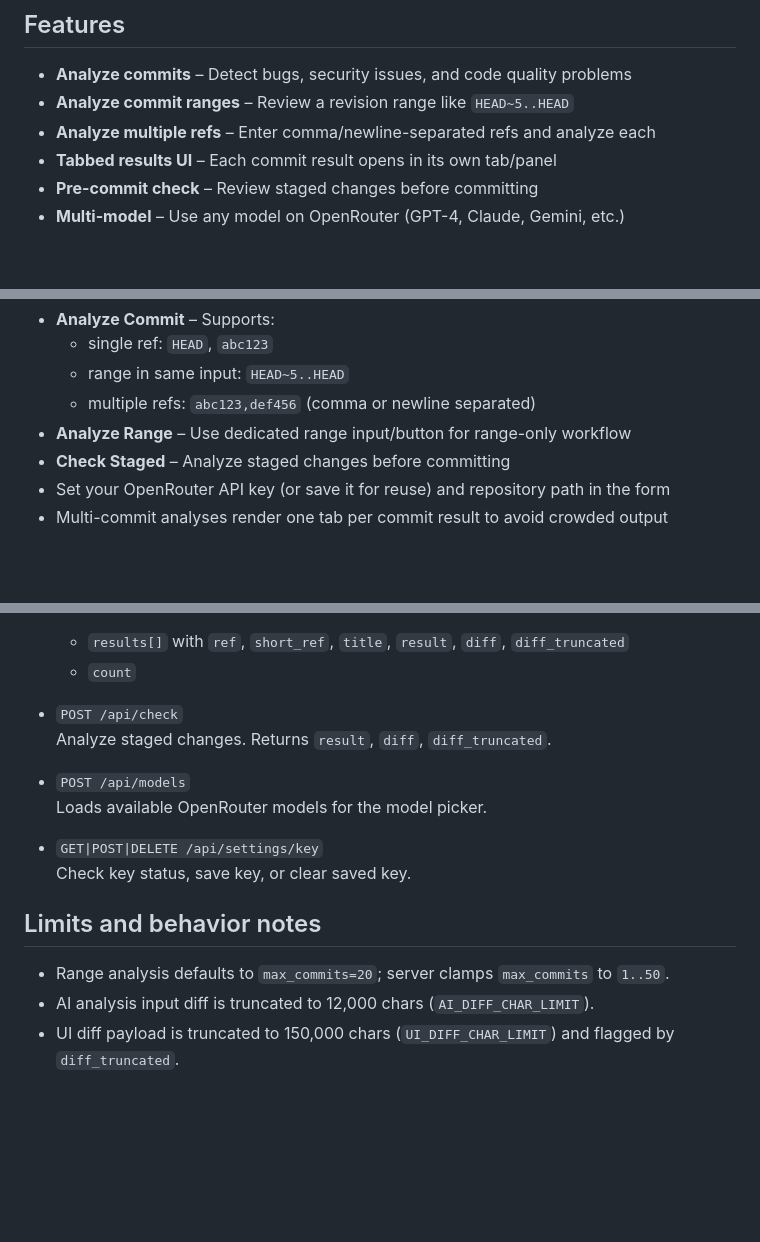
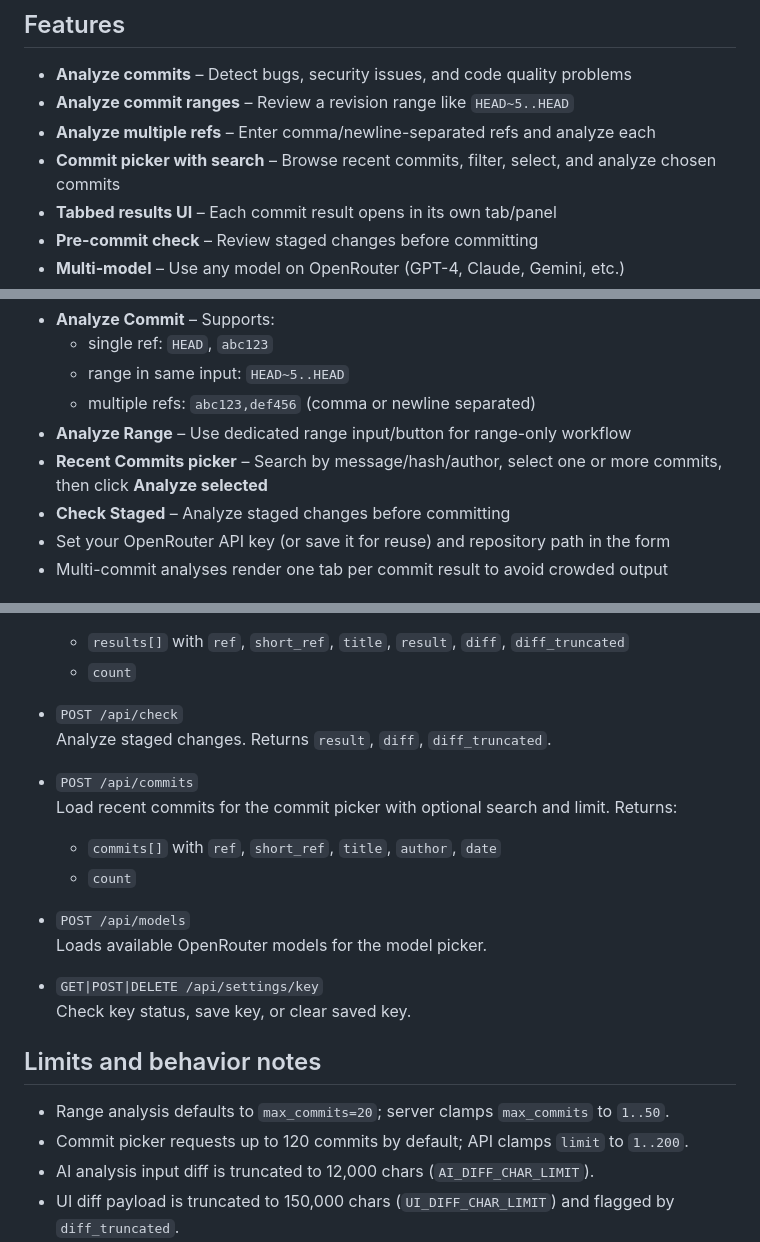
Before and after one commit to PierrunoYT/commitguard-webui, a Markdown page: README.md, 3 parts joined by grey strips. GitHub-like rendering; blank space fills up the shorter version.

Commit message:
Update README to include new commit picker feature: Document the recent commits picker functionality, detailing the ability to search and select commits for analysis. Add information on the new API endpoint for loading recent commits with search options, and clarify limits for commit requests to enhance user understanding.

```diff
--- a/README.md
+++ b/README.md
@@ -7,6 +7,7 @@ AI-powered web interface that analyzes Git commits for bugs, security issues, an
 - **Analyze commits** – Detect bugs, security issues, and code quality problems
 - **Analyze commit ranges** – Review a revision range like `HEAD~5..HEAD`
 - **Analyze multiple refs** – Enter comma/newline-separated refs and analyze each
+- **Commit picker with search** – Browse recent commits, filter, select, and analyze chosen commits
 - **Tabbed results UI** – Each commit result opens in its own tab/panel
 - **Pre-commit check** – Review staged changes before committing
 - **Multi-model** – Use any model on OpenRouter (GPT-4, Claude, Gemini, etc.)
@@ -63,6 +64,7 @@ Then open http://127.0.0.1:5000 in your browser.
   - range in same input: `HEAD~5..HEAD`
   - multiple refs: `abc123,def456` (comma or newline separated)
 - **Analyze Range** – Use dedicated range input/button for range-only workflow
+- **Recent Commits picker** – Search by message/hash/author, select one or more commits, then click **Analyze selected**
 - **Check Staged** – Analyze staged changes before committing
 - Set your OpenRouter API key (or save it for reuse) and repository path in the form
 - Multi-commit analyses render one tab per commit result to avoid crowded output
@@ -83,6 +85,11 @@ Then open http://127.0.0.1:5000 in your browser.
 - `POST /api/check`
   Analyze staged changes. Returns `result`, `diff`, `diff_truncated`.
 
+- `POST /api/commits`
+  Load recent commits for the commit picker with optional search and limit. Returns:
+  - `commits[]` with `ref`, `short_ref`, `title`, `author`, `date`
+  - `count`
+
 - `POST /api/models`
   Loads available OpenRouter models for the model picker.
 
@@ -92,6 +99,7 @@ Then open http://127.0.0.1:5000 in your browser.
 ## Limits and behavior notes
 
 - Range analysis defaults to `max_commits=20`; server clamps `max_commits` to `1..50`.
+- Commit picker requests up to 120 commits by default; API clamps `limit` to `1..200`.
 - AI analysis input diff is truncated to 12,000 chars (`AI_DIFF_CHAR_LIMIT`).
 - UI diff payload is truncated to 150,000 chars (`UI_DIFF_CHAR_LIMIT`) and flagged by `diff_truncated`.
 - API key resolution order: request key -> saved key -> `OPENROUTER_API_KEY`.
```
